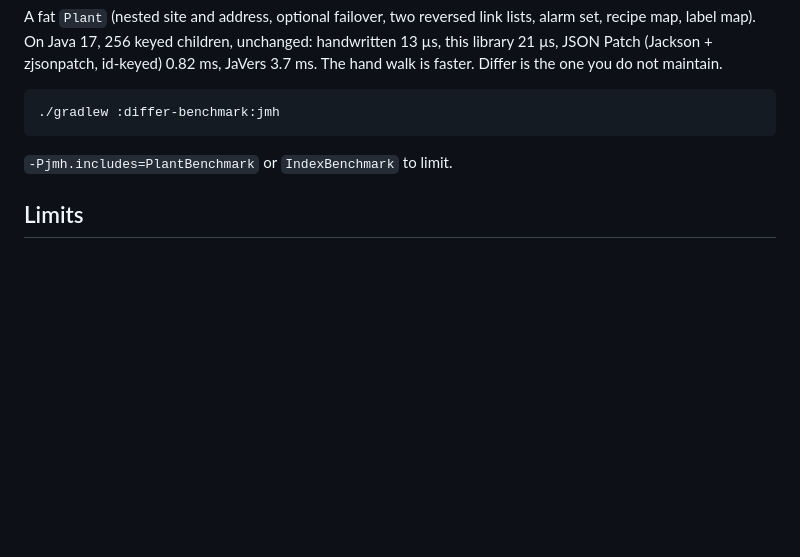
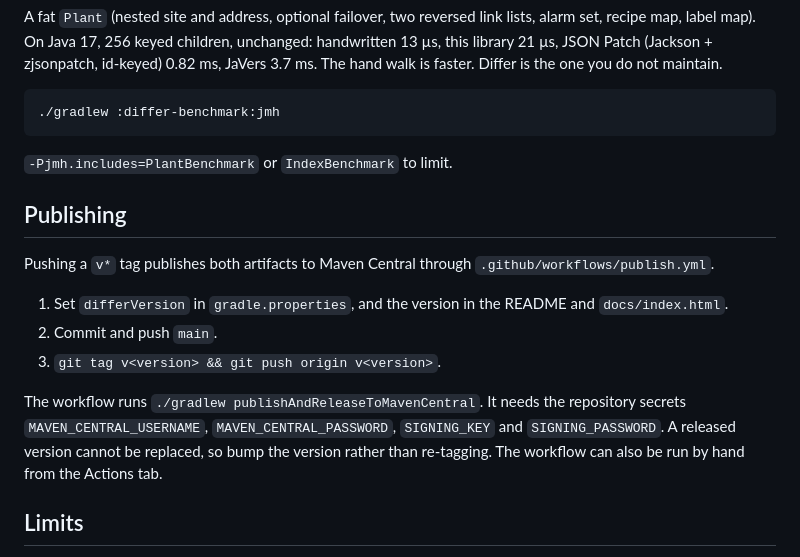
Before and after one commit to ultish/differ, a Markdown page: README.md, the part around the change. GitHub-like rendering; blank space fills up the shorter version.

Commit message:
Document publishing to Maven Central.

```diff
--- a/README.md
+++ b/README.md
@@ -131,6 +131,16 @@ A fat `Plant` (nested site and address, optional failover, two reversed link lis
 
 `-Pjmh.includes=PlantBenchmark` or `IndexBenchmark` to limit.
 
+## Publishing
+
+Pushing a `v*` tag publishes both artifacts to Maven Central through `.github/workflows/publish.yml`.
+
+1. Set `differVersion` in `gradle.properties`, and the version in the README and `docs/index.html`.
+2. Commit and push `main`.
+3. `git tag v<version> && git push origin v<version>`.
+
+The workflow runs `./gradlew publishAndReleaseToMavenCentral`. It needs the repository secrets `MAVEN_CENTRAL_USERNAME`, `MAVEN_CENTRAL_PASSWORD`, `SIGNING_KEY` and `SIGNING_PASSWORD`. A released version cannot be replaced, so bump the version rather than re-tagging. The workflow can also be run by hand from the Actions tab.
+
 ## Limits
 
 The mask is a `Long`, then a `LongArray` past 64 slots. Add/remove, nullable nested presence, and every nested leaf each take one slot. Same-type comparison only.
```
